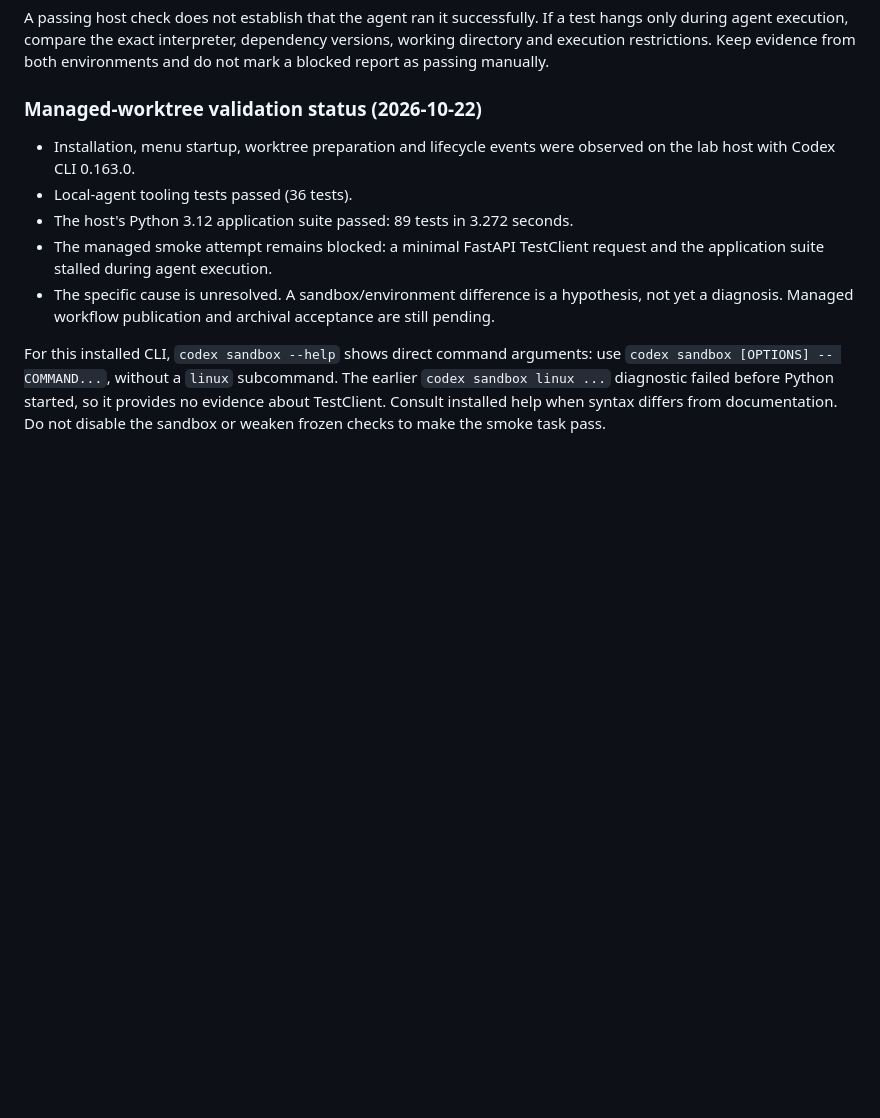
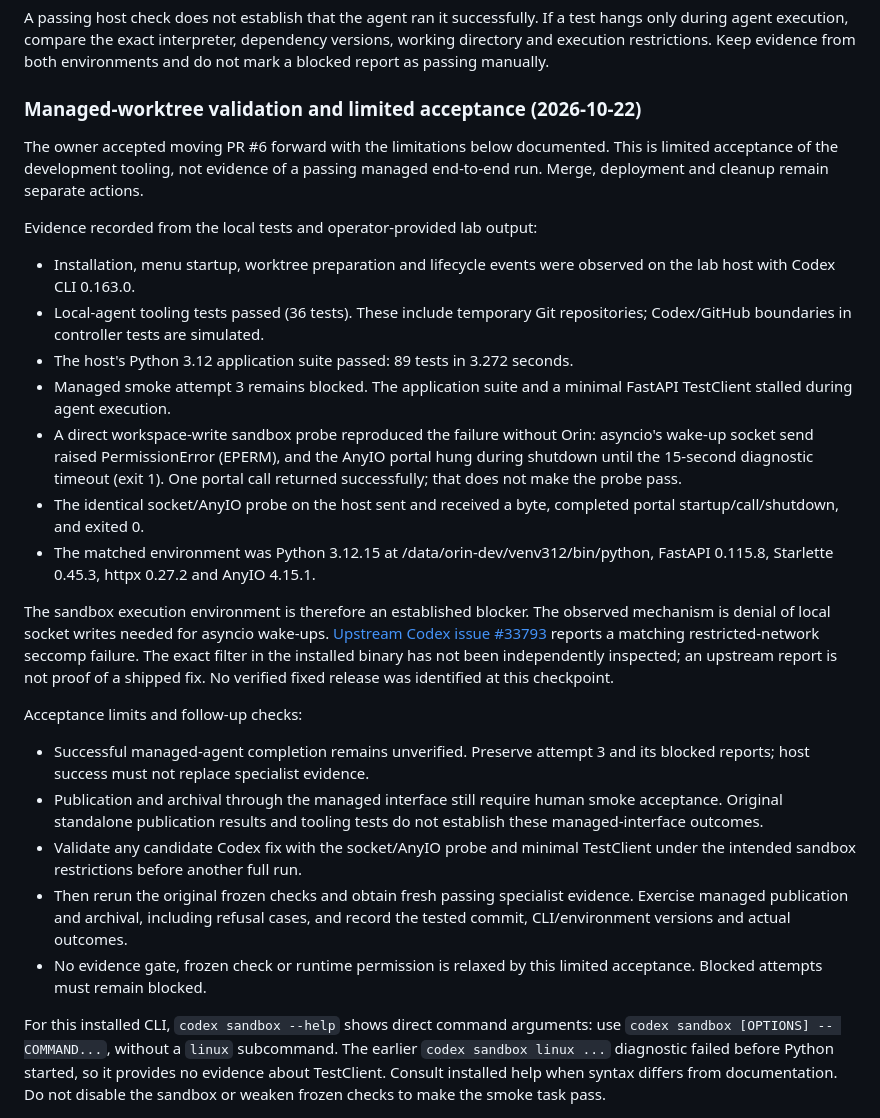
Before and after one commit to ILGSupreme/Orin, a Markdown page: tools/local-agent/README.md, the part around the change. Drawn GitHub-style; blank space fills up the shorter version.

Commit message:
docs: record limited tooling acceptance and sandbox wake-up blocker

```diff
--- a/tools/local-agent/README.md
+++ b/tools/local-agent/README.md
@@ -315,17 +315,53 @@ If a test hangs only during agent execution, compare the exact interpreter,
 dependency versions, working directory and execution restrictions. Keep evidence
 from both environments and do not mark a blocked report as passing manually.
 
-### Managed-worktree validation status (2026-10-22)
+### Managed-worktree validation and limited acceptance (2026-10-22)
+
+The owner accepted moving PR #6 forward with the limitations below documented.
+This is limited acceptance of the development tooling, not evidence of a passing
+managed end-to-end run. Merge, deployment and cleanup remain separate actions.
+
+Evidence recorded from the local tests and operator-provided lab output:
 
 - Installation, menu startup, worktree preparation and lifecycle events were
   observed on the lab host with Codex CLI 0.163.0.
-- Local-agent tooling tests passed (36 tests).
+- Local-agent tooling tests passed (36 tests). These include temporary Git
+  repositories; Codex/GitHub boundaries in controller tests are simulated.
 - The host's Python 3.12 application suite passed: 89 tests in 3.272 seconds.
-- The managed smoke attempt remains blocked: a minimal FastAPI TestClient
-  request and the application suite stalled during agent execution.
-- The specific cause is unresolved. A sandbox/environment difference is a
-  hypothesis, not yet a diagnosis. Managed workflow publication and archival
-  acceptance are still pending.
+- Managed smoke attempt 3 remains blocked. The application suite and a minimal
+  FastAPI TestClient stalled during agent execution.
+- A direct workspace-write sandbox probe reproduced the failure without Orin:
+  asyncio's wake-up socket send raised PermissionError (EPERM), and the AnyIO
+  portal hung during shutdown until the 15-second diagnostic timeout (exit 1).
+  One portal call returned successfully; that does not make the probe pass.
+- The identical socket/AnyIO probe on the host sent and received a byte, completed
+  portal startup/call/shutdown, and exited 0.
+- The matched environment was Python 3.12.15 at
+  /data/orin-dev/venv312/bin/python, FastAPI 0.115.8, Starlette 0.45.3,
+  httpx 0.27.2 and AnyIO 4.15.1.
+
+The sandbox execution environment is therefore an established blocker. The
+observed mechanism is denial of local socket writes needed for asyncio wake-ups.
+[Upstream Codex issue #33793](https://github.com/openai/codex/issues/33793)
+reports a matching restricted-network seccomp failure. The exact filter in the
+installed binary has not been independently inspected; an upstream report is
+not proof of a shipped fix. No verified fixed release was identified at this
+checkpoint.
+
+Acceptance limits and follow-up checks:
+
+- Successful managed-agent completion remains unverified. Preserve attempt 3
+  and its blocked reports; host success must not replace specialist evidence.
+- Publication and archival through the managed interface still require human
+  smoke acceptance. Original standalone publication results and tooling tests
+  do not establish these managed-interface outcomes.
+- Validate any candidate Codex fix with the socket/AnyIO probe and minimal
+  TestClient under the intended sandbox restrictions before another full run.
+- Then rerun the original frozen checks and obtain fresh passing specialist
+  evidence. Exercise managed publication and archival, including refusal cases,
+  and record the tested commit, CLI/environment versions and actual outcomes.
+- No evidence gate, frozen check or runtime permission is relaxed by this
+  limited acceptance. Blocked attempts must remain blocked.
 
 For this installed CLI, `codex sandbox --help` shows direct command arguments:
 use `codex sandbox [OPTIONS] -- COMMAND...`, without a `linux` subcommand.
```
